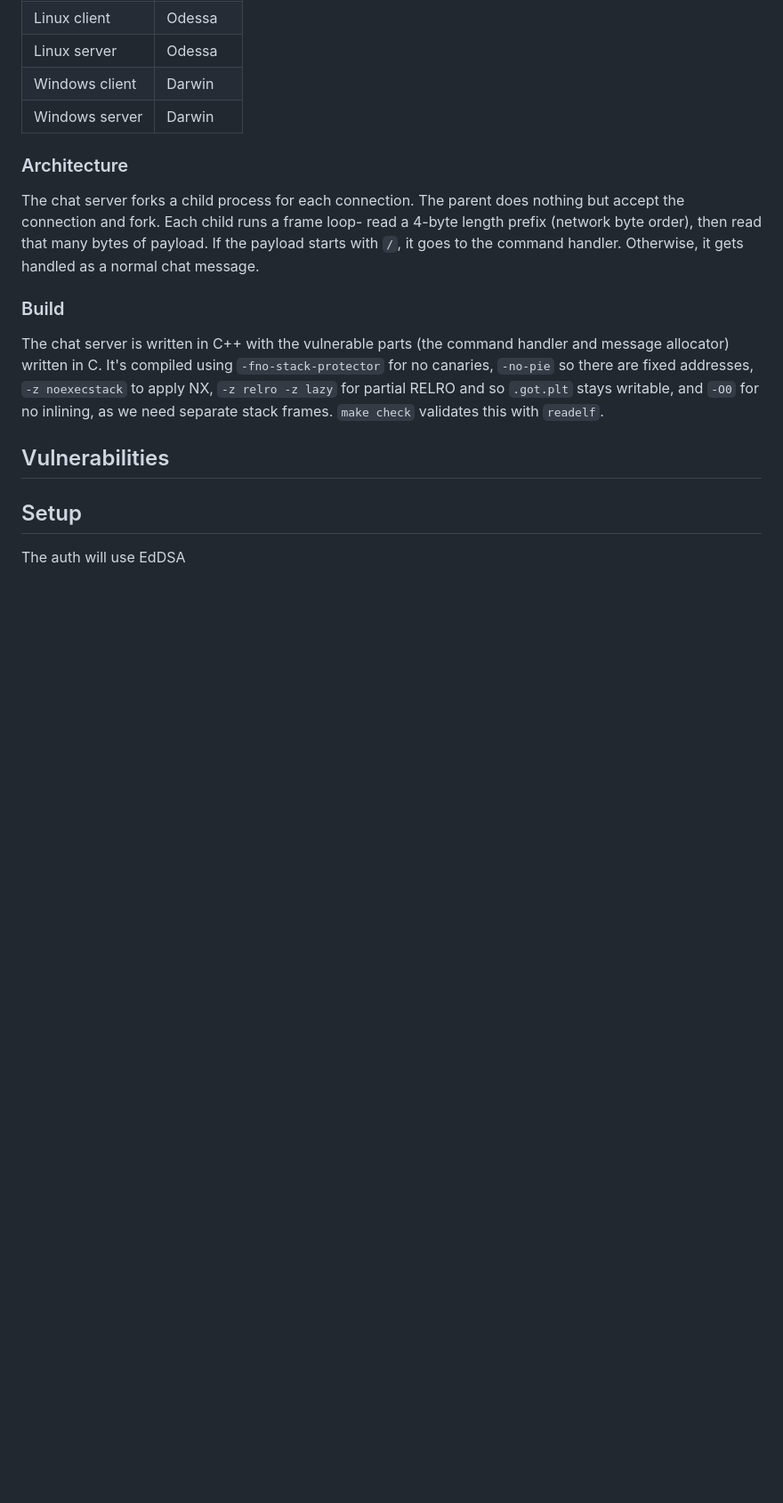
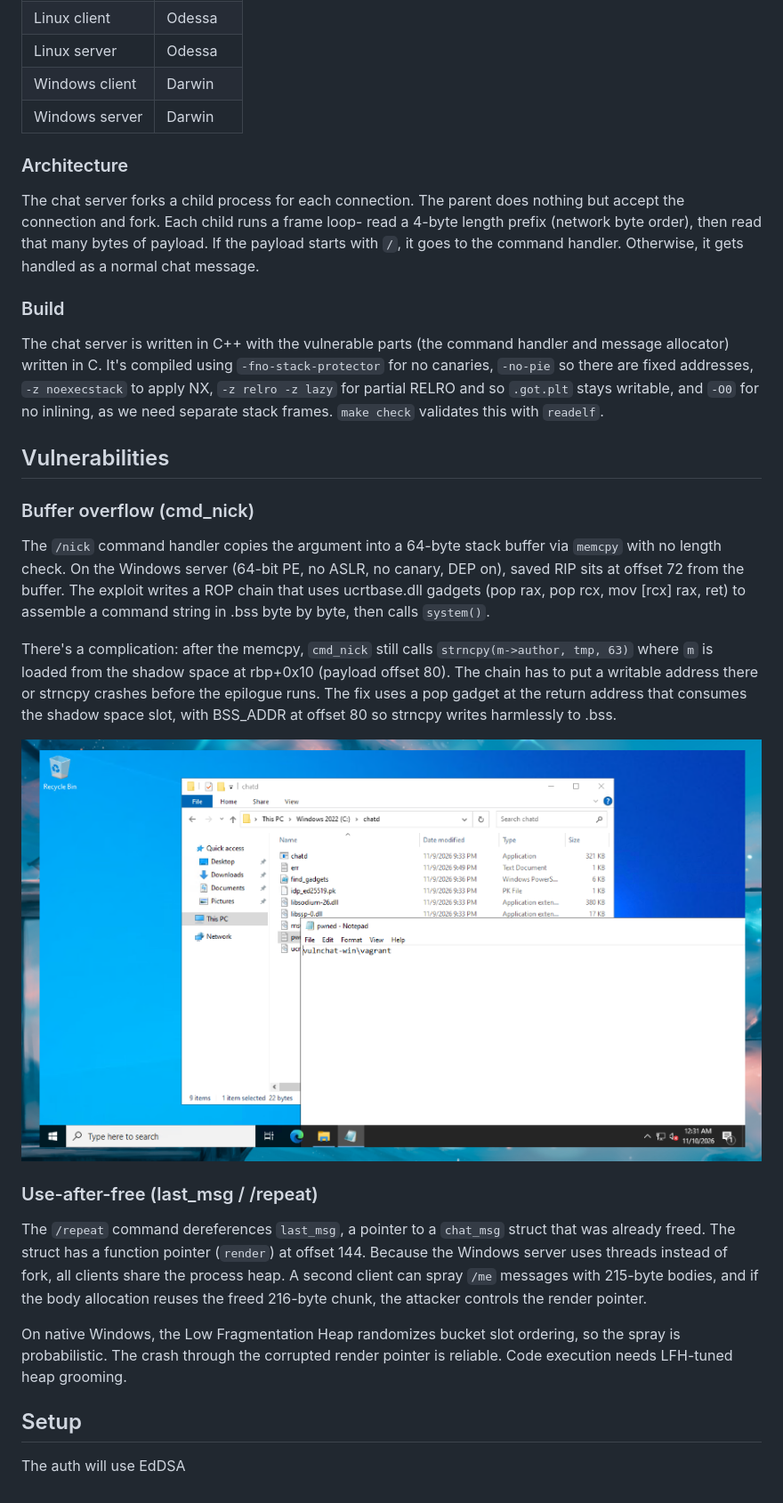
Before and after one commit to Probot639/binex-vulnchat, a Markdown page: README.md, the part around the change. Shown at 89% size. Drawn GitHub-style; pictures changed too: doc/overflow_pwned.png (added); blank space fills up the shorter version.

```diff
--- a/README.md
+++ b/README.md
@@ -24,5 +24,19 @@ The chat server is written in C++ with the vulnerable parts (the command handler
 
 ## Vulnerabilities
 
+### Buffer overflow (cmd_nick)
+
+The `/nick` command handler copies the argument into a 64-byte stack buffer via `memcpy` with no length check. On the Windows server (64-bit PE, no ASLR, no canary, DEP on), saved RIP sits at offset 72 from the buffer. The exploit writes a ROP chain that uses ucrtbase.dll gadgets (pop rax, pop rcx, mov [rcx] rax, ret) to assemble a command string in .bss byte by byte, then calls `system()`.
+
+There's a complication: after the memcpy, `cmd_nick` still calls `strncpy(m->author, tmp, 63)` where `m` is loaded from the shadow space at rbp+0x10 (payload offset 80). The chain has to put a writable address there or strncpy crashes before the epilogue runs. The fix uses a pop gadget at the return address that consumes the shadow space slot, with BSS_ADDR at offset 80 so strncpy writes harmlessly to .bss.
+
+![pwned.txt on target after overflow exploit](doc/overflow_pwned.png)
+
+### Use-after-free (last_msg / /repeat)
+
+The `/repeat` command dereferences `last_msg`, a pointer to a `chat_msg` struct that was already freed. The struct has a function pointer (`render`) at offset 144. Because the Windows server uses threads instead of fork, all clients share the process heap. A second client can spray `/me` messages with 215-byte bodies, and if the body allocation reuses the freed 216-byte chunk, the attacker controls the render pointer.
+
+On native Windows, the Low Fragmentation Heap randomizes bucket slot ordering, so the spray is probabilistic. The crash through the corrupted render pointer is reliable. Code execution needs LFH-tuned heap grooming.
+
 ## Setup
 The auth will use EdDSA
```
